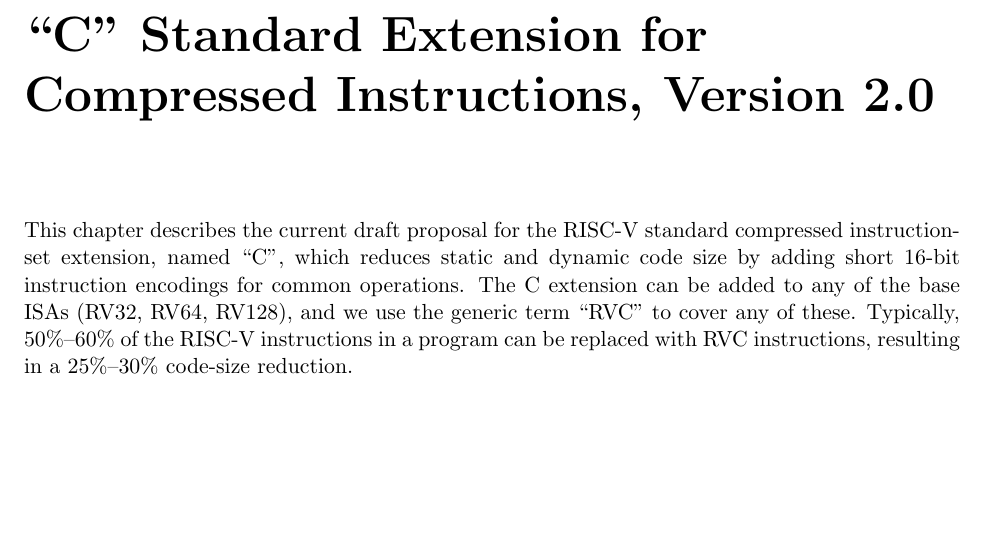
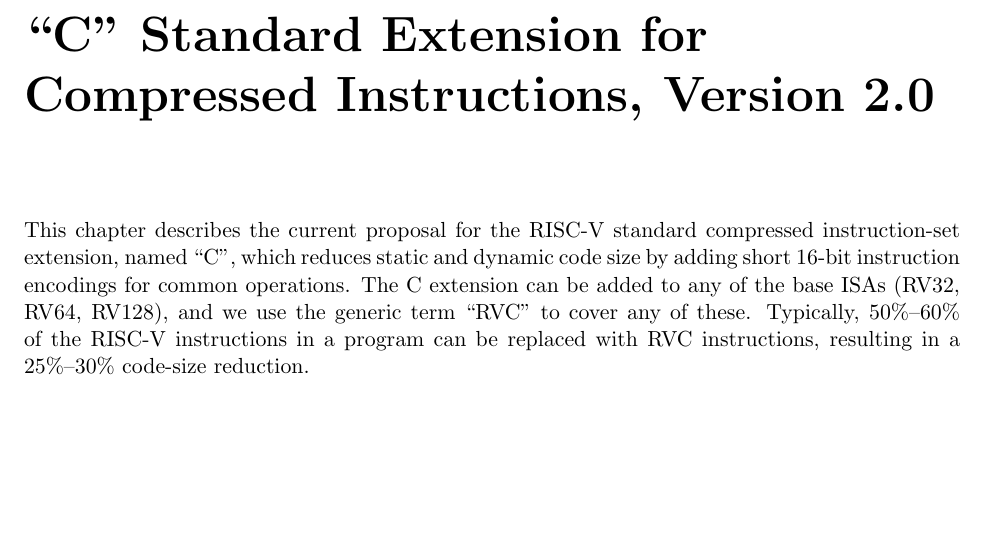
Before and after one commit to riscv/riscv-isa-manual, a LaTeX thesis (src/riscv-spec.tex, which reads src/c.tex): part of page 95 of 237, cut so that both start at the same text. Compiled offline with pdfLaTeX.

Commit message:
C extension is no longer a draft proposal. Closed #73.

```diff
--- a/src/c.tex
+++ b/src/c.tex
@@ -2,7 +2,7 @@
 2.0}
 \label{compressed}
 
-This chapter describes the current draft proposal for the RISC-V
+This chapter describes the current proposal for the RISC-V
 standard compressed instruction-set extension, named ``C'', which
 reduces static and dynamic code size by adding short 16-bit
 instruction encodings for common operations.  The C extension can be
```
